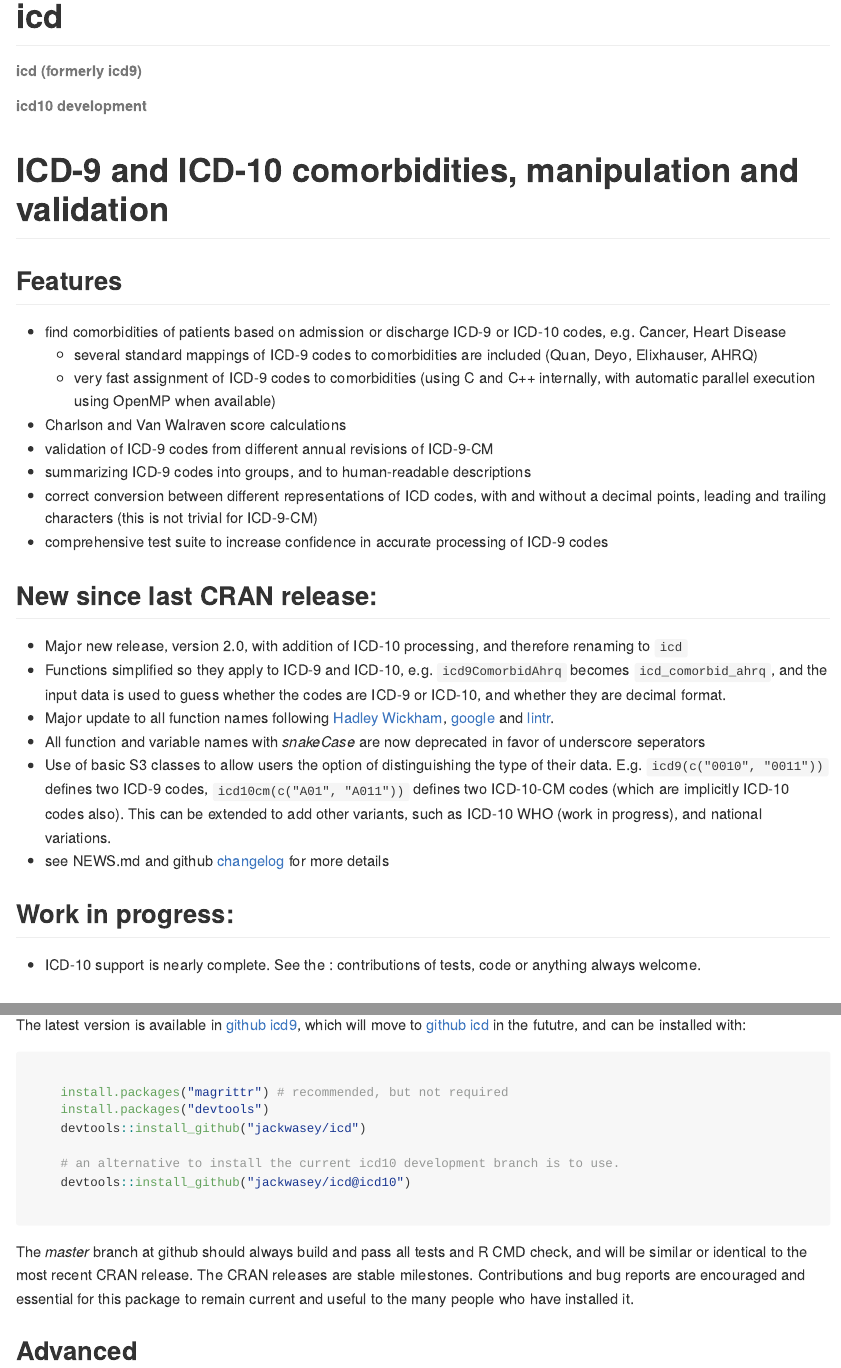
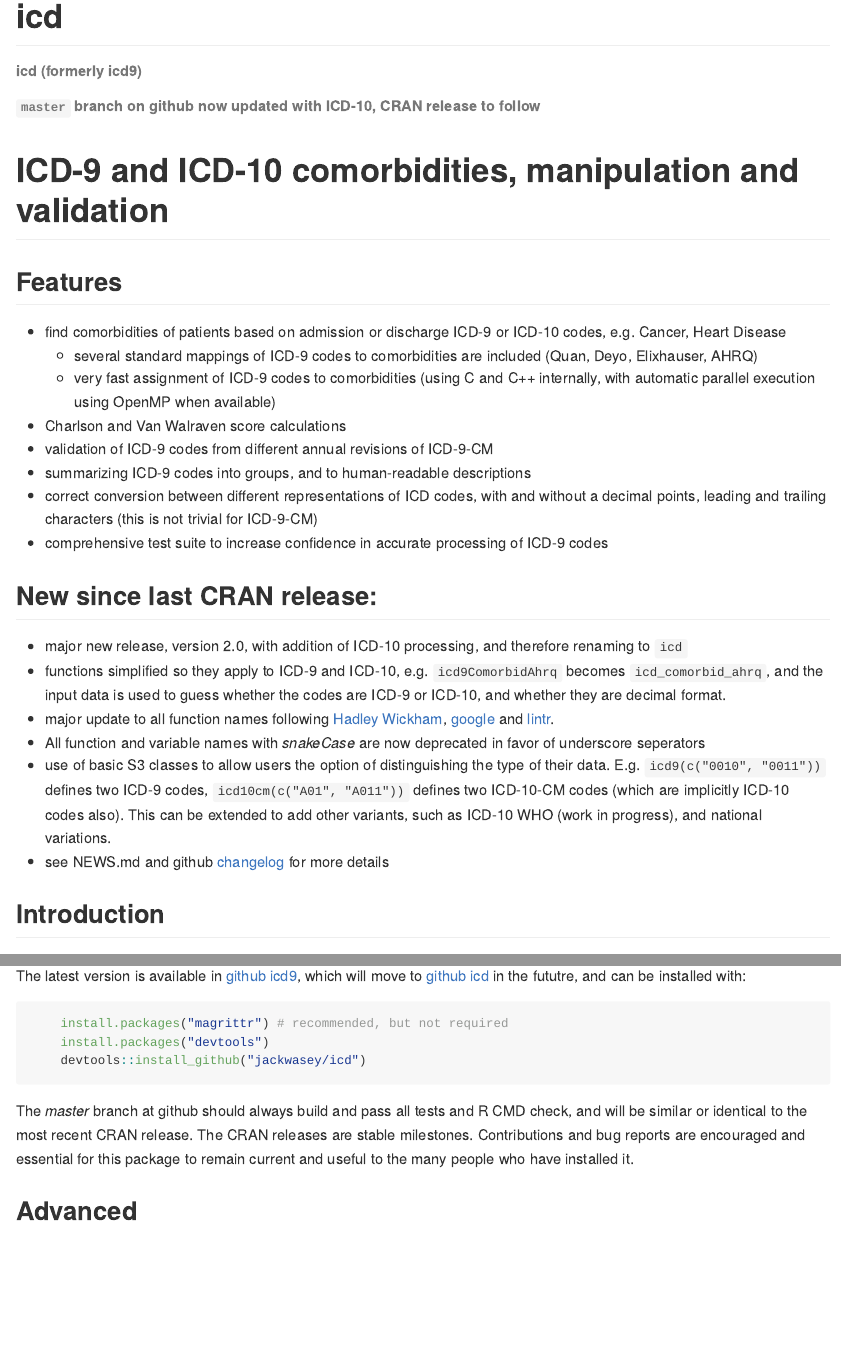
Before and after one commit to jackwasey/icd, an R Markdown document (README.Rmd): the page in a window 1100 px wide, from its top, and a second part further down, joined at a grey line. The pictures show the output file README.md that the author committed with the source, drawn offline in the style of GitHub; badge pictures from the web are left out.

Commit message:
update README

````diff
--- a/README.Rmd
+++ b/README.Rmd
@@ -59,9 +59,7 @@ patient_data <- data.frame(
 [![codecov.io](https://codecov.io/github/jackwasey/icd/coverage.svg?branch=master)](https://codecov.io/github/jackwasey/icd?branch=master)
 [![Coverage Status](https://coveralls.io/repos/github/jackwasey/icd/badge.svg?branch=master)](https://coveralls.io/github/jackwasey/icd?branch=master)
 
-###### icd10 development
-[![Build Status](https://travis-ci.org/jackwasey/icd.svg?branch=icd10)](https://travis-ci.org/jackwasey/icd) [![codecov.io](https://codecov.io/github/jackwasey/icd/coverage.svg?branch=icd10)](https://codecov.io/github/jackwasey/icd?branch=icd10)
-[![Coverage Status](https://coveralls.io/repos/github/jackwasey/icd/badge.svg?branch=icd10)](https://coveralls.io/github/jackwasey/icd?branch=icd10)
+###### `master` branch on github now updated with ICD-10, CRAN release to follow
 
 # ICD-9 and ICD-10 comorbidities, manipulation and validation
 
@@ -77,15 +75,12 @@ patient_data <- data.frame(
  * comprehensive test suite to increase confidence in accurate processing of ICD-9 codes
 
 ## New since last CRAN release:
- * Major new release, version 2.0, with addition of ICD-10 processing, and therefore renaming to `icd`
- * Functions simplified so they apply to ICD-9 and ICD-10, e.g. `icd9ComorbidAhrq` becomes `icd_comorbid_ahrq`, and the input data is used to guess whether the codes are ICD-9 or ICD-10, and whether they are decimal format.
- * Major update to all function names following [Hadley Wickham](http://adv-r.had.co.nz/Style.html), [google](https://google.github.io/styleguide/Rguide.xml) and [lintr](https://github.com/jimhester/lintr).
+ * major new release, version 2.0, with addition of ICD-10 processing, and therefore renaming to `icd`
+ * functions simplified so they apply to ICD-9 and ICD-10, e.g. `icd9ComorbidAhrq` becomes `icd_comorbid_ahrq`, and the input data is used to guess whether the codes are ICD-9 or ICD-10, and whether they are decimal format.
+ * major update to all function names following [Hadley Wickham](http://adv-r.had.co.nz/Style.html), [google](https://google.github.io/styleguide/Rguide.xml) and [lintr](https://github.com/jimhester/lintr).
    + All function and variable names with *snakeCase* are now deprecated in favor of underscore seperators
- * Use of basic S3 classes to allow users the option of distinguishing the type of their data. E.g. `icd9(c("0010", "0011"))` defines two ICD-9 codes, `icd10cm(c("A01", "A011"))` defines two ICD-10-CM codes (which are implicitly ICD-10 codes also). This can be extended to add other variants, such as ICD-10 WHO (work in progress), and national variations.
+ * use of basic S3 classes to allow users the option of distinguishing the type of their data. E.g. `icd9(c("0010", "0011"))` defines two ICD-9 codes, `icd10cm(c("A01", "A011"))` defines two ICD-10-CM codes (which are implicitly ICD-10 codes also). This can be extended to add other variants, such as ICD-10 WHO (work in progress), and national variations.
  * see NEWS.md and github [changelog](https://github.com/jackwasey/icd/commits/master) for more details
-
-## Work in progress:
- * ICD-10 support is nearly complete. See the : contributions of tests, code or anything always welcome.
 
 ## Introduction
 
@@ -139,14 +134,9 @@ Note that reformatting from wide to long and back is not as straightforward as u
 
 The latest version is available in [github icd9](https://github.com/jackwasey/icd), which will move to [github icd](https://github.com/jackwasey/icd) in the fututre, and can be installed with:
 ```{r show install, eval = FALSE, echo = TRUE}
-
     install.packages("magrittr") # recommended, but not required
     install.packages("devtools")
     devtools::install_github("jackwasey/icd")
-
-    # an alternative to install the current icd10 development branch is to use.
-    devtools::install_github("jackwasey/icd@icd10")
-
 ```
 
 The _master_ branch at github should always build and pass all tests and R CMD check, and will be similar or identical to the most recent CRAN release. The CRAN releases are stable milestones. Contributions and bug reports are encouraged and essential for this package to remain current and useful to the many people who have installed it.
````
Also changed, not shown: README.md, README.Rmd (5 more changed lines).
